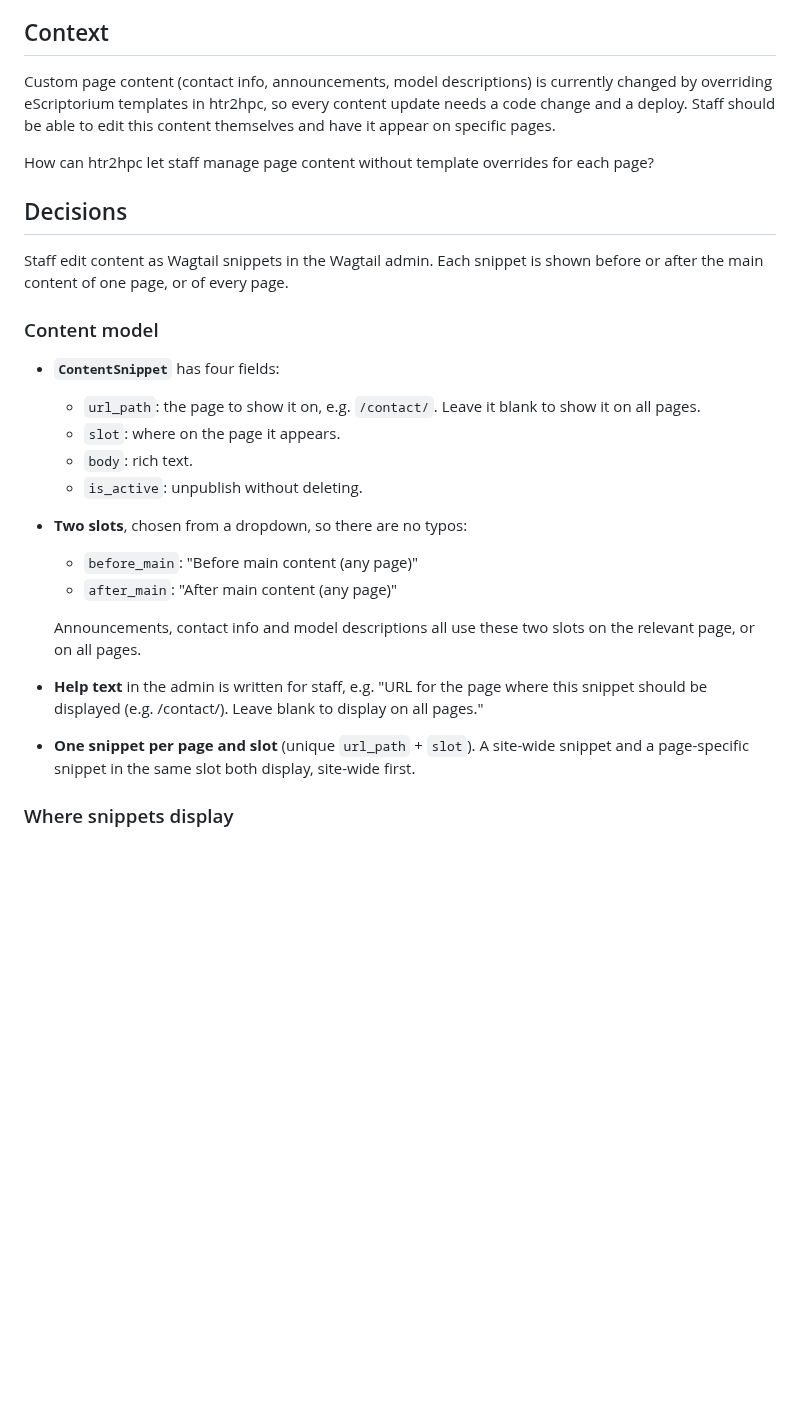
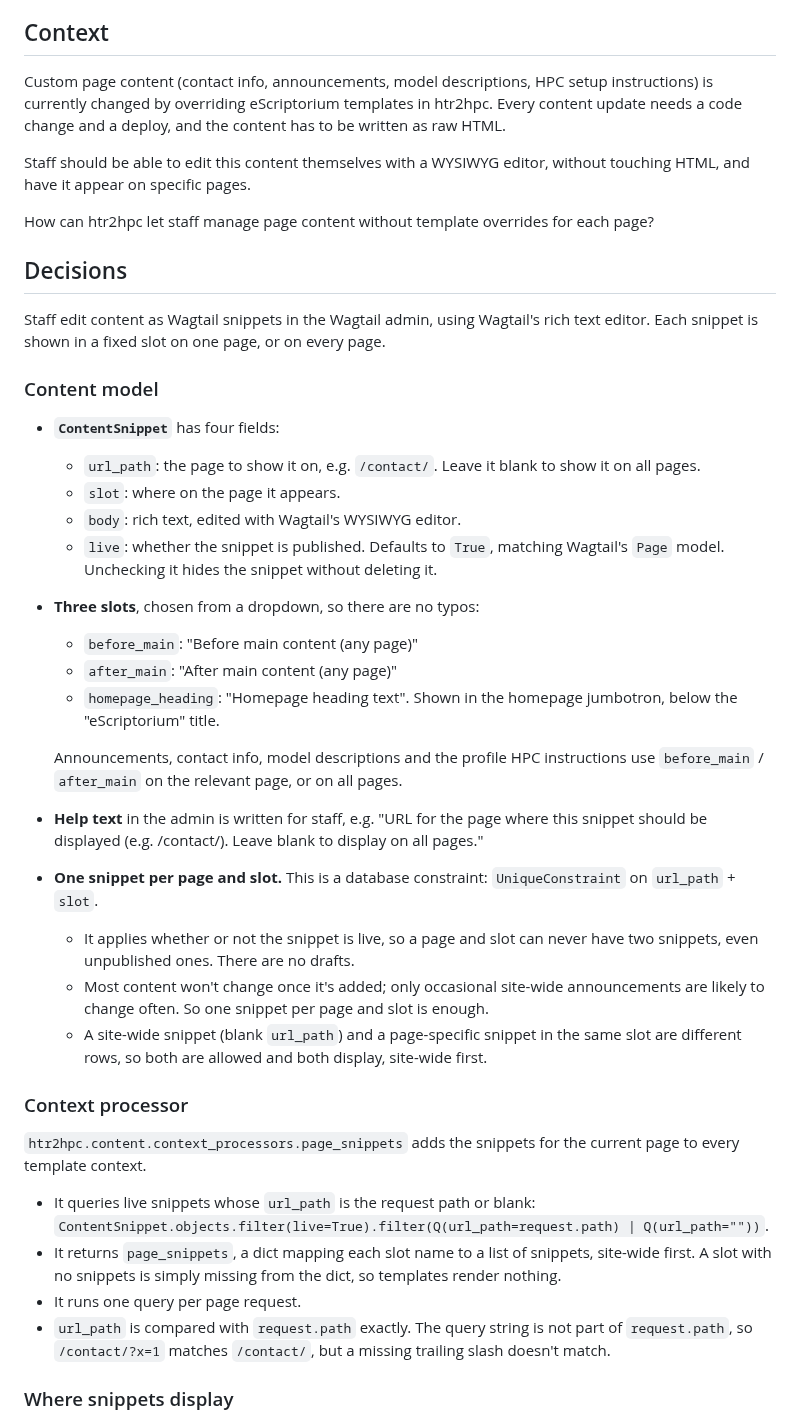
Before and after one commit to Princeton-CDH/htr2hpc, a Markdown page: docs/design-records/80-content-management.md, the part around one of its changes. Drawn GitHub-style; blank space fills up the shorter version.

```diff
--- a/docs/design-records/80-content-management.md
+++ b/docs/design-records/80-content-management.md
@@ -2,13 +4,15 @@
 
 ## Context
 
-Custom page content (contact info, announcements, model descriptions) is currently changed by overriding eScriptorium templates in htr2hpc, so every content update needs a code change and a deploy. Staff should be able to edit this content themselves and have it appear on specific pages.
+Custom page content (contact info, announcements, model descriptions, HPC setup instructions) is currently changed by overriding eScriptorium templates in htr2hpc. Every content update needs a code change and a deploy, and the content has to be written as raw HTML.
+
+Staff should be able to edit this content themselves with a WYSIWYG editor, without touching HTML, and have it appear on specific pages.
 
 How can htr2hpc let staff manage page content without template overrides for each page?
 
 ## Decisions
 
-Staff edit content as Wagtail snippets in the Wagtail admin. Each snippet is shown before or after the main content of one page, or of every page.
+Staff edit content as Wagtail snippets in the Wagtail admin, using Wagtail's rich text editor. Each snippet is shown in a fixed slot on one page, or on every page.
 
 ### Content model
 
@@ -16,19 +20,33 @@ Staff edit content as Wagtail snippets in the Wagtail admin. Each snippet is sho
 
   - `url_path`: the page to show it on, e.g. `/contact/`. Leave it blank to show it on all pages.
   - `slot`: where on the page it appears.
-  - `body`: rich text.
-  - `is_active`: unpublish without deleting.
+  - `body`: rich text, edited with Wagtail's WYSIWYG editor.
+  - `live`: whether the snippet is published. Defaults to `True`, matching Wagtail's `Page` model. Unchecking it hides the snippet without deleting it.
 
-- **Two slots**, chosen from a dropdown, so there are no typos:
+- **Three slots**, chosen from a dropdown, so there are no typos:
 
   - `before_main`: "Before main content (any page)"
   - `after_main`: "After main content (any page)"
+  - `homepage_heading`: "Homepage heading text". Shown in the homepage jumbotron, below the "eScriptorium" title.
 
-  Announcements, contact info and model descriptions all use these two slots on the relevant page, or on all pages.
+  Announcements, contact info, model descriptions and the profile HPC instructions use `before_main` / `after_main` on the relevant page, or on all pages.
 
 - **Help text** in the admin is written for staff, e.g. "URL for the page where this snippet should be displayed (e.g. /contact/). Leave blank to display on all pages."
 
-- **One snippet per page and slot** (unique `url_path` + `slot`). A site-wide snippet and a page-specific snippet in the same slot both display, site-wide first.
+- **One snippet per page and slot.** This is a database constraint: `UniqueConstraint` on `url_path` + `slot`.
+
+  - It applies whether or not the snippet is live, so a page and slot can never have two snippets, even unpublished ones. There are no drafts.
+  - Most content won't change once it's added; only occasional site-wide announcements are likely to change often. So one snippet per page and slot is enough.
+  - A site-wide snippet (blank `url_path`) and a page-specific snippet in the same slot are different rows, so both are allowed and both display, site-wide first.
+
+### Context processor
+
+`htr2hpc.content.context_processors.page_snippets` adds the snippets for the current page to every template context.
+
+- It queries live snippets whose `url_path` is the request path or blank: `ContentSnippet.objects.filter(live=True).filter(Q(url_path=request.path) | Q(url_path=""))`.
+- It returns `page_snippets`, a dict mapping each slot name to a list of snippets, site-wide first. A slot with no snippets is simply missing from the dict, so templates render nothing.
+- It runs one query per page request.
+- `url_path` is compared with `request.path` exactly. The query string is not part of `request.path`, so `/contact/?x=1` matches `/contact/`, but a missing trailing slash doesn't match.
 
 ### Where snippets display
 
```
Also changed, not shown: other parts of docs/design-records/80-content-management.md (+62 -20 lines).
